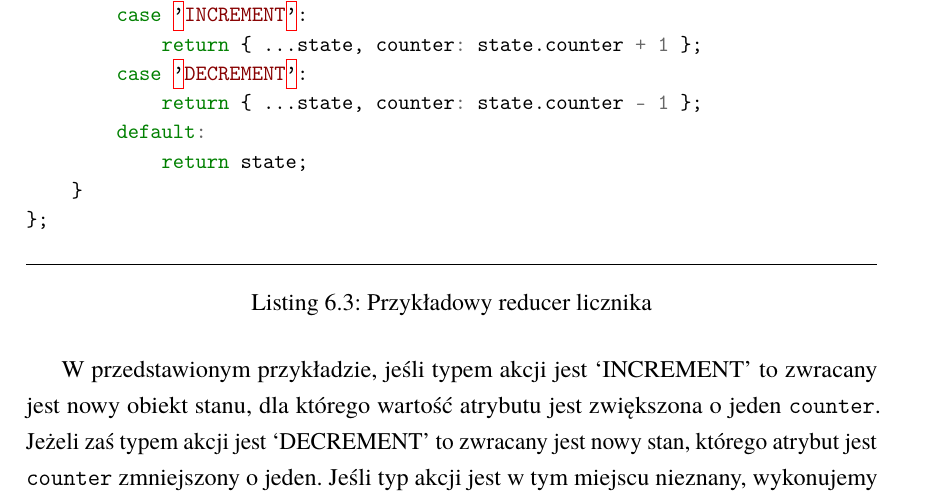
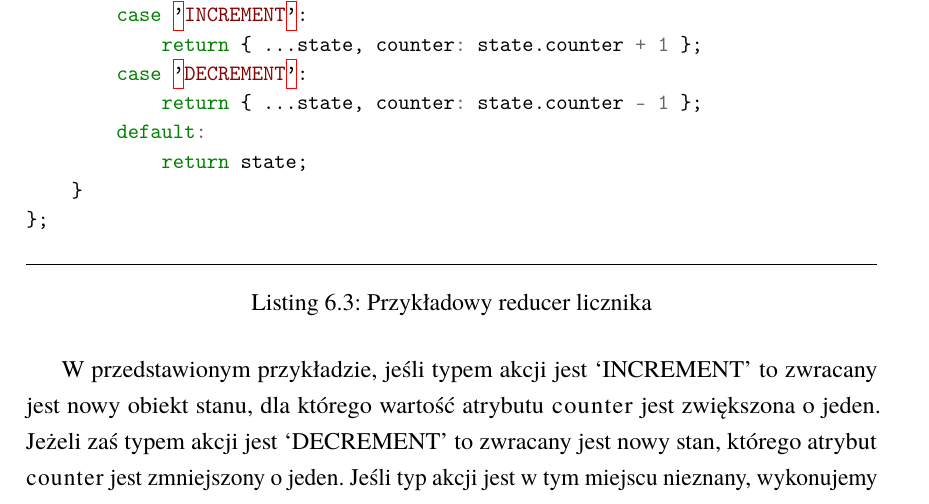
Before and after one commit to kk0walski/scrumPoker, a LaTeX thesis (Latex/praca.tex, which reads Latex/Architektura.tex): part of page 40 of 61, cut so that both start at the same text. Compiled offline with pdfLaTeX.

Commit message:
Poprawki ze słowem counter.

```diff
--- a/Latex/Architektura.tex
+++ b/Latex/Architektura.tex
@@ -296,9 +296,8 @@ const reducer = (state, action) => {
 \end{listing}
 
 W przedstawionym przykładzie, jeśli typem akcji jest `INCREMENT' to zwracany jest nowy obiekt stanu,
-dla którego wartość atrybutu jest zwiększona o jeden \texttt{counter}.
-Jeżeli zaś typem akcji jest `DECREMENT' to zwracany jest nowy stan, którego atrybut jest
-\texttt{counter} zmniejszony o jeden.
+dla którego wartość atrybutu \textls{counter} jest zwiększona o jeden.
+Jeżeli zaś typem akcji jest `DECREMENT' to zwracany jest nowy stan, którego atrybut \textls{counter} jest zmniejszony o jeden.
 Jeśli typ akcji jest w tym miejscu nieznany, wykonujemy domyślną (ang.\ default) operację, którą jest
 przekazanie obiekt stanu w niezmienionej postaci.
 
```
